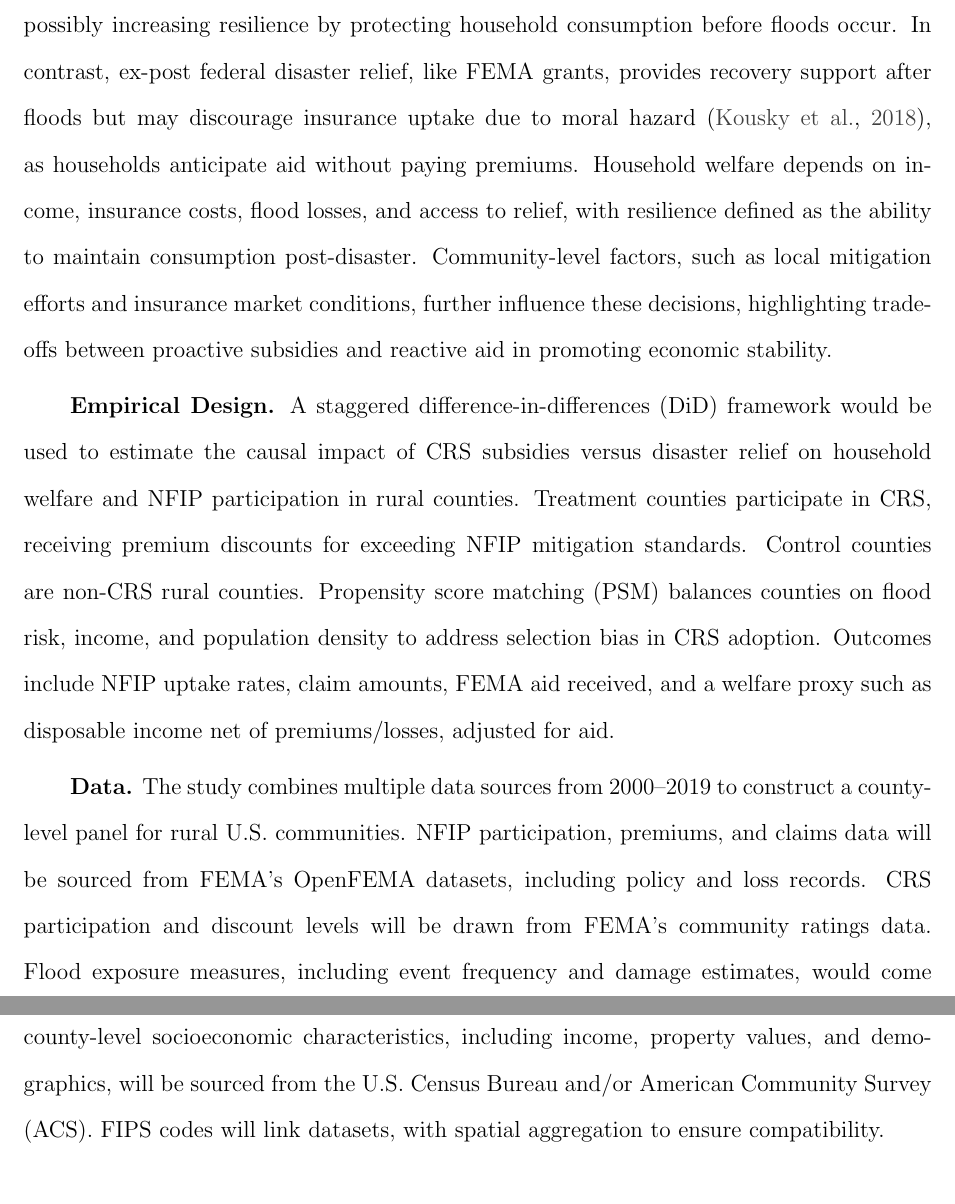
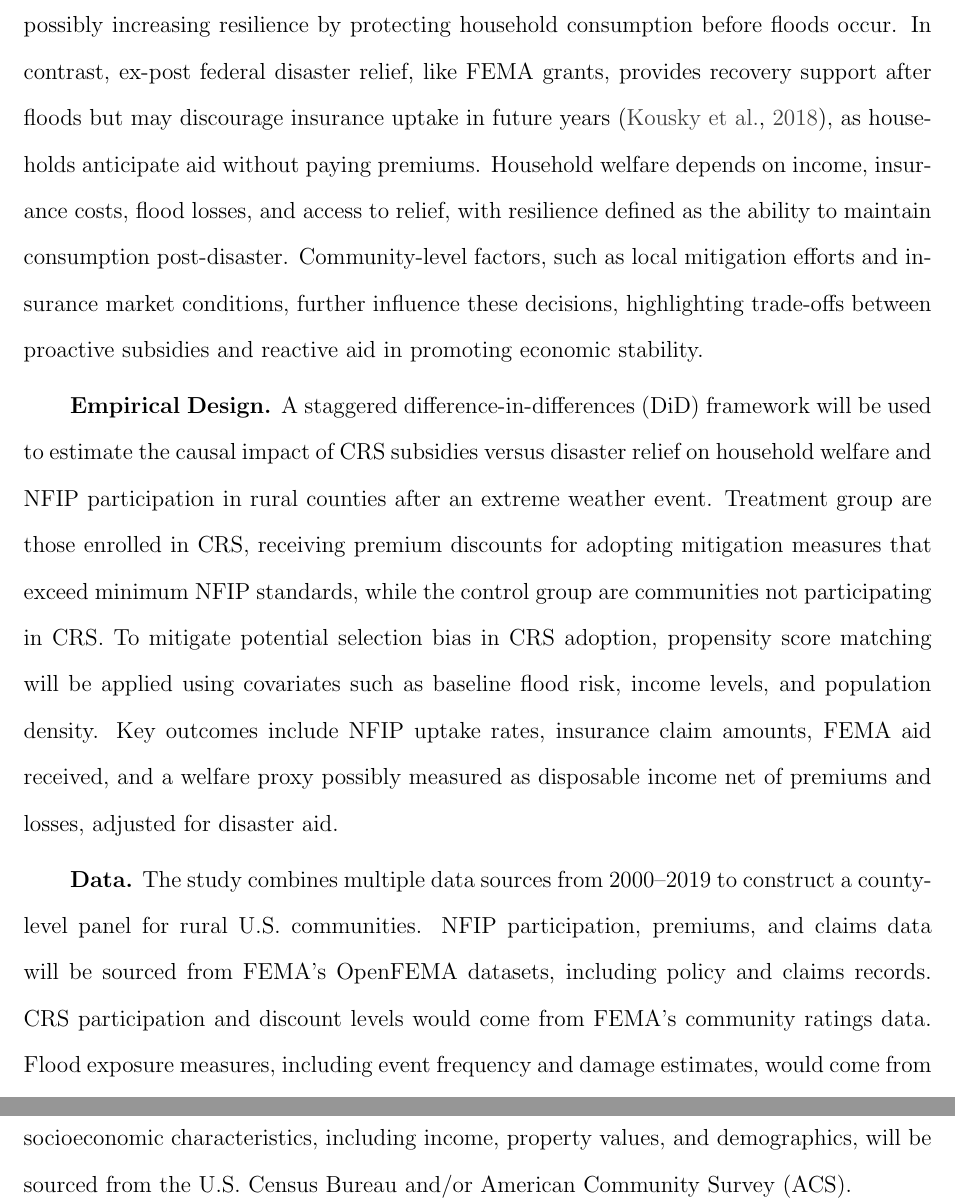
Before and after one commit to atwest2/West-ECON603, a LaTeX document (Proposal_2/Proposal_2.tex): two parts of page 2 of 3, joined at a grey line, cut so that both start at the same text. Compiled offline with pdfLaTeX.

Commit message:
Proposal 2 Final Draft

```diff
--- a/Proposal_2/Proposal_2.tex
+++ b/Proposal_2/Proposal_2.tex
@@ -13,10 +13,10 @@
 
-\textbf{Economic Framework.} In rural communities, households decide whether to purchase flood insurance or rely on post-disaster relief, balancing financial constraints, risk perceptions, and expected losses. Ex-ante subsidies, such as NFIP premium discounts through FEMA’s Community Rating System, lower the cost of insurance, encouraging uptake and possibly increasing resilience by protecting household consumption before floods occur. In contrast, ex-post federal disaster relief, like FEMA grants, provides recovery support after floods but may discourage insurance uptake due to moral hazard \citep{Kousky2018}, as households anticipate aid without paying premiums. Household welfare depends on income, insurance costs, flood losses, and access to relief, with resilience defined as the ability to maintain consumption post-disaster. Community-level factors, such as local mitigation efforts and insurance market conditions, further influence these decisions, highlighting trade-offs between proactive subsidies and reactive aid in promoting economic stability.
+\textbf{Economic Framework.} In rural communities, households decide whether to purchase flood insurance or rely on post-disaster relief, balancing financial constraints, risk perceptions, and expected losses. Ex-ante subsidies, such as NFIP premium discounts through FEMA’s Community Rating System, lower the cost of insurance, encouraging uptake and possibly increasing resilience by protecting household consumption before floods occur. In contrast, ex-post federal disaster relief, like FEMA grants, provides recovery support after floods but may discourage insurance uptake in future years \citep{Kousky2018}, as households anticipate aid without paying premiums. Household welfare depends on income, insurance costs, flood losses, and access to relief, with resilience defined as the ability to maintain consumption post-disaster. Community-level factors, such as local mitigation efforts and insurance market conditions, further influence these decisions, highlighting trade-offs between proactive subsidies and reactive aid in promoting economic stability.
 
 
-\textbf{Empirical Design.} A staggered difference-in-differences (DiD) framework would be used to estimate the causal impact of CRS subsidies versus disaster relief on household welfare and NFIP participation in rural counties. Treatment counties participate in CRS, receiving premium discounts for exceeding NFIP mitigation standards. Control counties are non-CRS rural counties. Propensity score matching (PSM) balances counties on flood risk, income, and population density to address selection bias in CRS adoption. Outcomes include NFIP uptake rates, claim amounts, FEMA aid received, and a welfare proxy such as disposable income net of premiums/losses, adjusted for aid.
+\textbf{Empirical Design.} A staggered difference-in-differences (DiD) framework will be used to estimate the causal impact of CRS subsidies versus disaster relief on household welfare and NFIP participation in rural counties after an extreme weather event. Treatment group are those enrolled in CRS, receiving premium discounts for adopting mitigation measures that exceed minimum NFIP standards, while the control group are communities not participating in CRS. To mitigate potential selection bias in CRS adoption, propensity score matching will be applied using covariates such as baseline flood risk, income levels, and population density. Key outcomes include NFIP uptake rates, insurance claim amounts, FEMA aid received, and a welfare proxy possibly measured as disposable income net of premiums and losses, adjusted for disaster aid.
 
-\textbf{Data.} The study combines multiple data sources from 2000–2019 to construct a county-level panel for rural U.S. communities. NFIP participation, premiums, and claims data will be sourced from FEMA’s OpenFEMA datasets, including policy and loss records. CRS participation and discount levels will be drawn from FEMA’s community ratings data. Flood exposure measures, including event frequency and damage estimates, would come from NOAA’s storm event database. Federal disaster relief data, such as FEMA Individual Assistance grants, will be obtained from FEMA disaster declarations. Household- and county-level socioeconomic characteristics, including income, property values, and demographics, will be sourced from the U.S. Census Bureau and/or American Community Survey (ACS). FIPS codes will link datasets, with spatial aggregation to ensure compatibility.
+\textbf{Data.} The study combines multiple data sources from 2000–2019 to construct a county-level panel for rural U.S. communities. NFIP participation, premiums, and claims data will be sourced from FEMA’s OpenFEMA datasets, including policy and claims records. CRS participation and discount levels would come from FEMA’s community ratings data. Flood exposure measures, including event frequency and damage estimates, would come from NOAA’s storm event database. Federal disaster relief data, such as FEMA Individual Assistance grants, will be obtained from FEMA disaster declarations. Household- and county-level socioeconomic characteristics, including income, property values, and demographics, will be sourced from the U.S. Census Bureau and/or American Community Survey (ACS).
 
 \bibliographystyle{chicago}
 \bibliography{Bibliography}
```
Also changed, not shown: Proposal_2/Proposal_2.tex (2 more changed lines).
